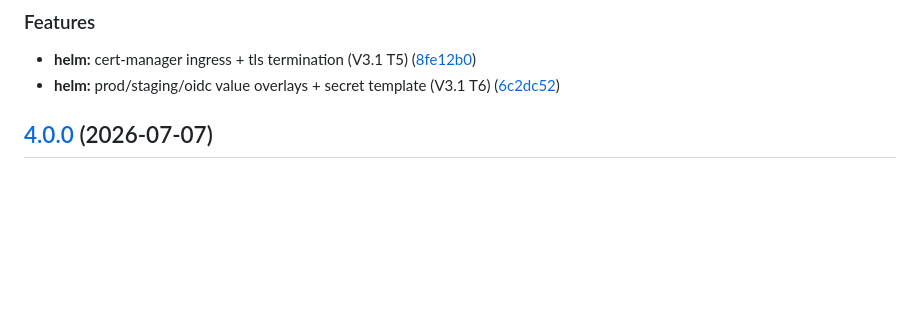
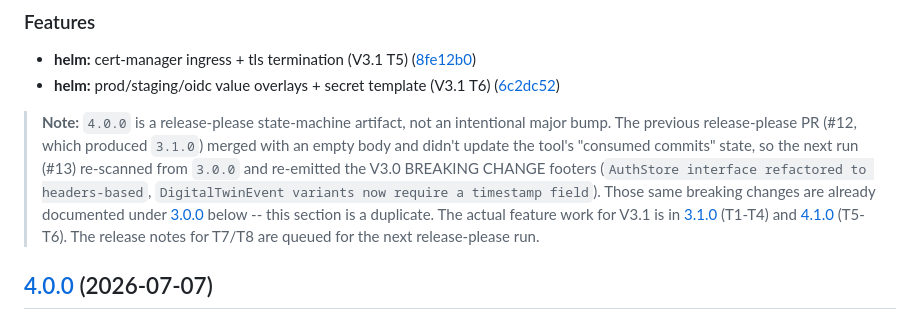
Before and after one commit to zervero/digital-twin-platform, a Markdown page: CHANGELOG.md, the part around the change. GitHub-like rendering; blank space fills up the shorter version.

Commit message:
docs(changelog): note that v4.0.0 is a release-please artifact
The 3.1.0 and 4.0.0 releases were both generated for the same V3.1
work. Release-please PR #12 merged with an empty body and didn't
update the tool's consumed-commits state, so PR #13 re-scanned
from 3.0.0 and re-emitted the V3.0 BREAKING CHANGE footers as a
fresh major bump.

The note above the v4.0.0 section points readers at 3.0.0 (where
the breaking changes were first documented) and at 3.1.0 / 4.1.0
(where the actual V3.1 feature work lives). No tag or release
artifact is touched.

This is option B from the discussion. v4.1.0 remains the
canonical 'post-V3.1' tip; future work (V3.2) will go on top of
it via release-please as normal.

```diff
--- a/CHANGELOG.md
+++ b/CHANGELOG.md
@@ -14,6 +14,19 @@ from [Conventional Commits](https://www.conventionalcommits.org/) history.
 
 * **helm:** cert-manager ingress + tls termination (V3.1 T5) ([8fe12b0](https://github.com/zervero/digital-twin-platform/commit/8fe12b07a83678474cde85c79da54443310299b6))
 * **helm:** prod/staging/oidc value overlays + secret template (V3.1 T6) ([6c2dc52](https://github.com/zervero/digital-twin-platform/commit/6c2dc5266b93347adca2bbc238c9e3c4e6fa09ab))
+
+> **Note:** `4.0.0` is a release-please state-machine artifact,
+> not an intentional major bump. The previous release-please PR (#12,
+> which produced `3.1.0`) merged with an empty body and didn't update
+> the tool's "consumed commits" state, so the next run (#13) re-scanned
+> from `3.0.0` and re-emitted the V3.0 BREAKING CHANGE footers
+> (`AuthStore interface refactored to headers-based`,
+> `DigitalTwinEvent variants now require a timestamp field`).
+> Those same breaking changes are already documented under
+> [3.0.0](#300) below -- this section is a duplicate. The actual
+> feature work for V3.1 is in [3.1.0](#310) (T1-T4) and
+> [4.1.0](#410) (T5-T6). The release notes for T7/T8 are queued
+> for the next release-please run.
 
 ## [4.0.0](https://github.com/zervero/digital-twin-platform/compare/digital-twin-platform-v3.1.0...digital-twin-platform-v4.0.0) (2026-07-07)
 
```
